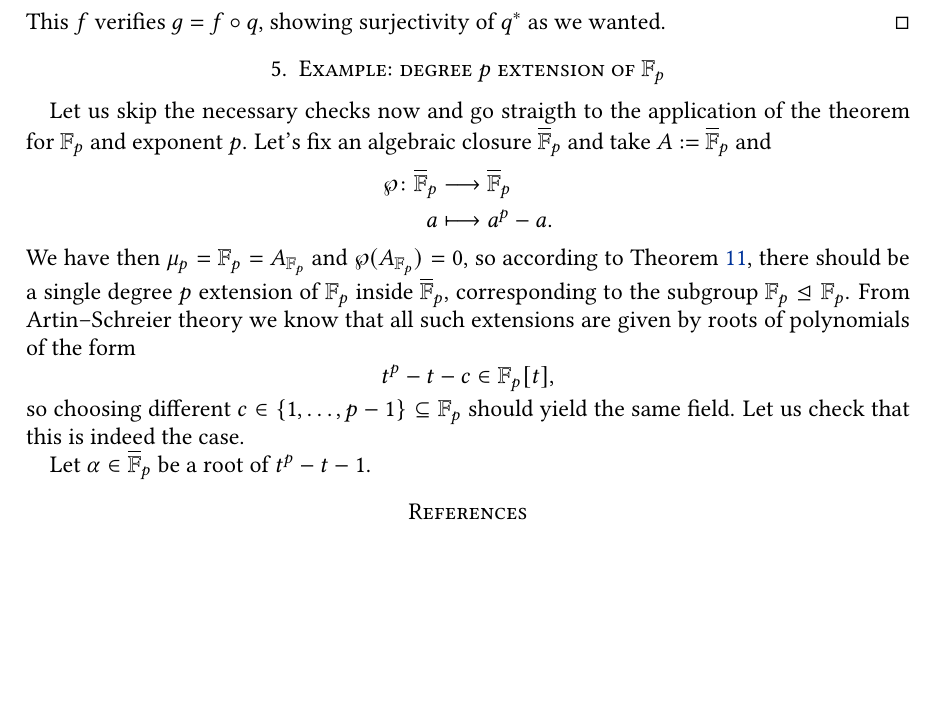
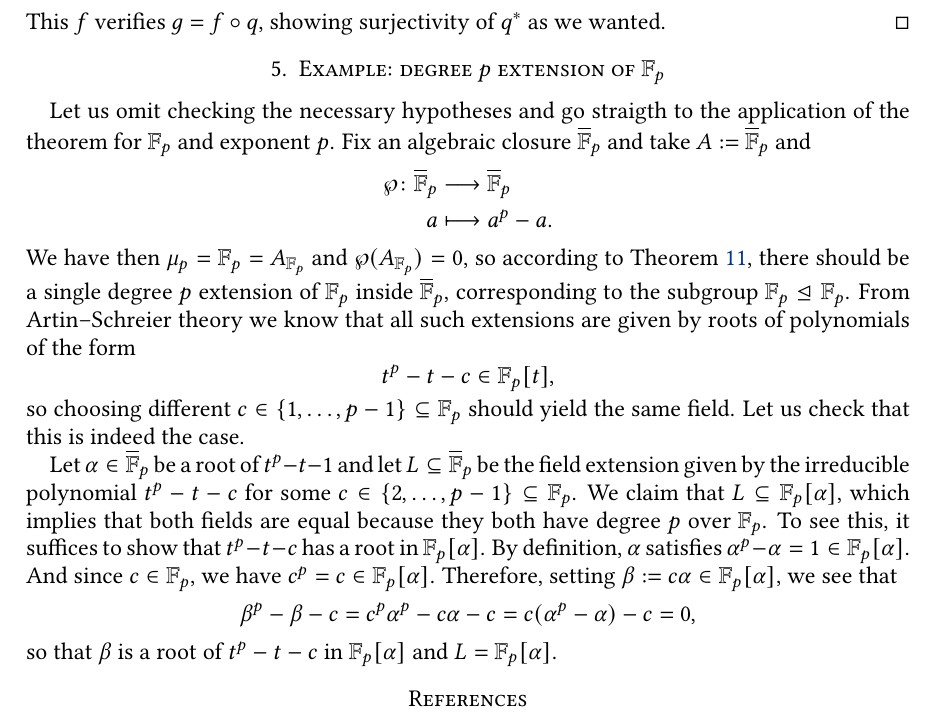
Before and after one commit to pedro-nlb/nb_genKummerTheory, a LaTeX paper (main.tex): part of page 9 of 9, cut so that both start at the same text, the shorter picture padded with empty space. Compiled offline with pdfLaTeX.

Commit message:
Some updates

```diff
--- a/main.tex
+++ b/main.tex
@@ -409,8 +409,8 @@ Recall from the previous section that $C\subseteq A_{K}$ is a subgroup such that
 
 \section{Example: degree $p$ extension of $\bbF_{p}$}
 
-Let us skip the necessary checks now and go straigth to the application of the theorem for $\bbF_{p}$ and exponent $p$.
-Let's fix an algebraic closure $\overline{\bbF}_{p}$ and take $A:=\overline{\bbF}_{p}$ and
+Let us omit checking the necessary hypotheses and go straigth to the application of the theorem for $\bbF_{p}$ and exponent $p$.
+Fix an algebraic closure $\overline{\bbF}_{p}$ and take $A:=\overline{\bbF}_{p}$ and
 \begin{align*}
     \wp\colon \overline{\bbF}_{p} & \longrightarrow \overline{\bbF}_{p} \\
     a & \longmapsto a^{p}-a.
@@ -421,7 +421,16 @@ From Artin--Schreier theory we know that all such extensions are given by roots
 so choosing different $c\in \{ 1,\ldots,p-1\}\subseteq \bbF_{p}$ should yield the same field.
 Let us check that this is indeed the case.
 
-Let $\alpha\in \overline{\bbF}_{p}$ be a root of $t^{p}-t-1$.
+Let $\alpha\in \overline{\bbF}_{p}$ be a root of $t^{p}-t-1$ and let $L\subseteq \overline{\bbF}_{p}$ be the field extension given by the irreducible polynomial $t^{p}-t-c$ for some $c\in \{2,\ldots,p-1\}\subseteq \bbF_{p}$.
+We claim that $L\subseteq \bbF_{p}[\alpha]$, which implies that both fields are equal because they both have degree $p$ over $\bbF_{p}$.
+To see this, it suffices to show that $t^{p}-t-c$ has a root in $\bbF_{p}[\alpha]$.
+By definition, $\alpha$ satisfies $\alpha^{p}-\alpha=1\in \bbF_{p}[\alpha]$.
+And since $c\in \bbF_{p}$, we have $c^{p}=c\in \bbF_{p}[\alpha]$.
+Therefore, setting $\beta:=c\alpha\in \bbF_{p}[\alpha]$, we see that
+\[ \beta^{p}-\beta-c=c^{p}\alpha^{p}-c\alpha-c=c(\alpha^{p}-\alpha)-c=0, \]
+so that $\beta$ is a root of $t^{p}-t-c$ in $\bbF_{p}[\alpha]$ and $L=\bbF_{p}[\alpha]$.
+
+
 
 \bibliographystyle{alpha}
 \bibliography{main}
```
Also changed, not shown: main.pdf.
